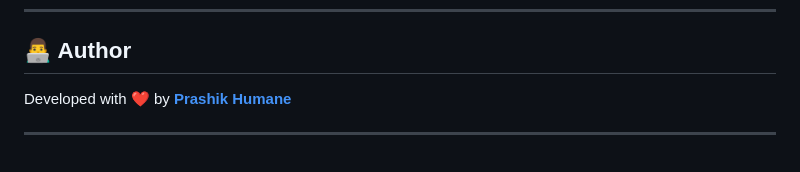
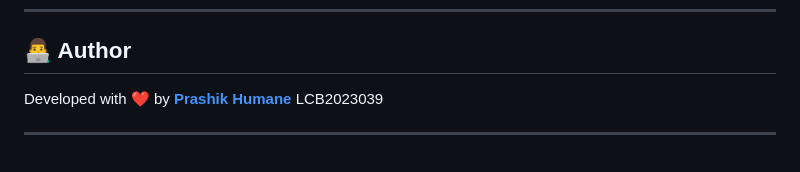
Before and after one commit to prashik24/Amazon, a Markdown page: README.md, the part around the change. Rendered like a GitHub page.

```diff
--- a/README.md
+++ b/README.md
@@ -203,5 +203,6 @@ It is **not affiliated with Amazon** and should not be used for commercial purpo
 ## 👨‍💻 Author
 
 Developed with ❤️ by **[Prashik Humane](https://github.com/prashik24)**
+LCB2023039
 
 ---
```
